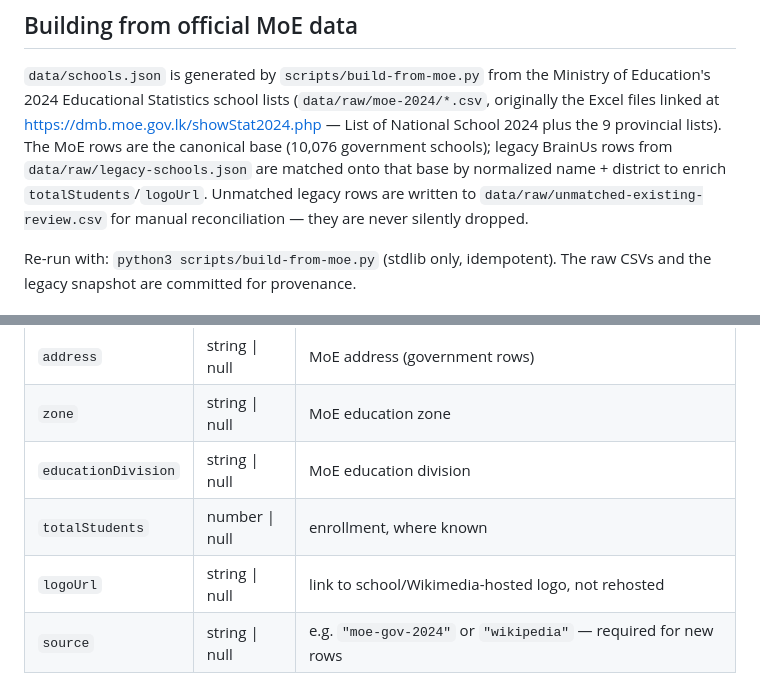
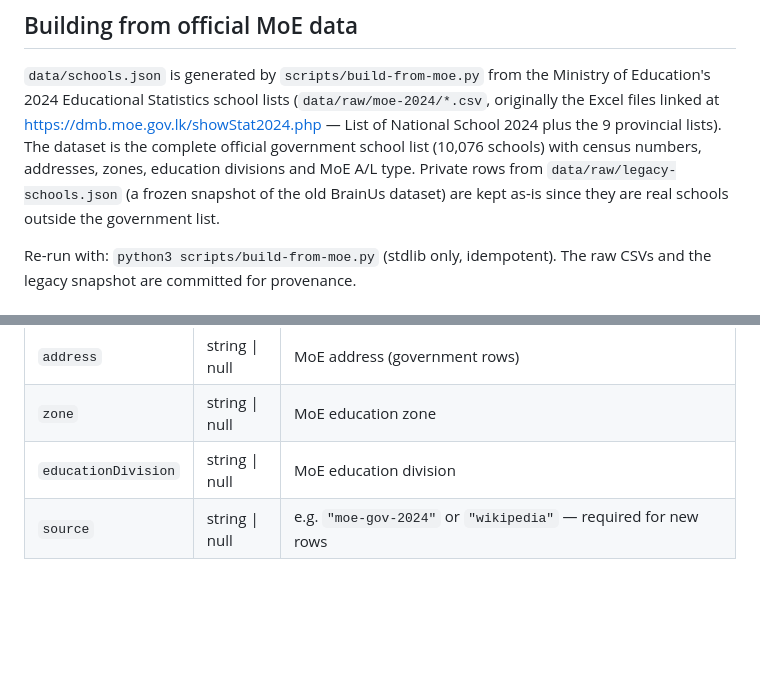
Before and after one commit to brainushq/lk-schools, a Markdown page: data/README.md, 2 parts joined by grey strips. Drawn GitHub-style; blank space fills up the shorter version.

Commit message:
Update README.md to clarify dataset structure and remove legacy field references

```diff
--- a/data/README.md
+++ b/data/README.md
@@ -11,12 +11,12 @@ package's source tree at build time — never edit the copies under
 Ministry of Education's 2024 Educational Statistics school lists
 (`data/raw/moe-2024/*.csv`, originally the Excel files linked at
 https://dmb.moe.gov.lk/showStat2024.php — List of National School 2024 plus
-the 9 provincial lists). The MoE rows are the canonical base (10,076
-government schools); legacy BrainUs rows from `data/raw/legacy-schools.json`
-are matched onto that base by normalized name + district to enrich
-`totalStudents`/`logoUrl`. Unmatched legacy rows are written to
-`data/raw/unmatched-existing-review.csv` for manual reconciliation — they are
-never silently dropped.
+the 9 provincial lists). The dataset is the complete official government
+school list (10,076 schools) with census numbers, addresses, zones,
+education divisions and MoE A/L type. Private rows from
+`data/raw/legacy-schools.json` (a frozen snapshot of the old BrainUs
+dataset) are kept as-is since they are real schools outside the government
+list.
 
 Re-run with: `python3 scripts/build-from-moe.py` (stdlib only, idempotent).
 The raw CSVs and the legacy snapshot are committed for provenance.
@@ -43,8 +43,6 @@ The raw CSVs and the legacy snapshot are committed for provenance.
 | `address`           | string \| null | MoE address (government rows)                                           |
 | `zone`              | string \| null | MoE education zone                                                      |
 | `educationDivision` | string \| null | MoE education division                                                  |
-| `totalStudents`     | number \| null | enrollment, where known                                                 |
-| `logoUrl`           | string \| null | link to school/Wikimedia-hosted logo, not rehosted                       |
 | `source`            | string \| null | e.g. `"moe-gov-2024"` or `"wikipedia"` — required for new rows            |
 
 `province` is not stored on schools — both packages derive it from `district`
```
